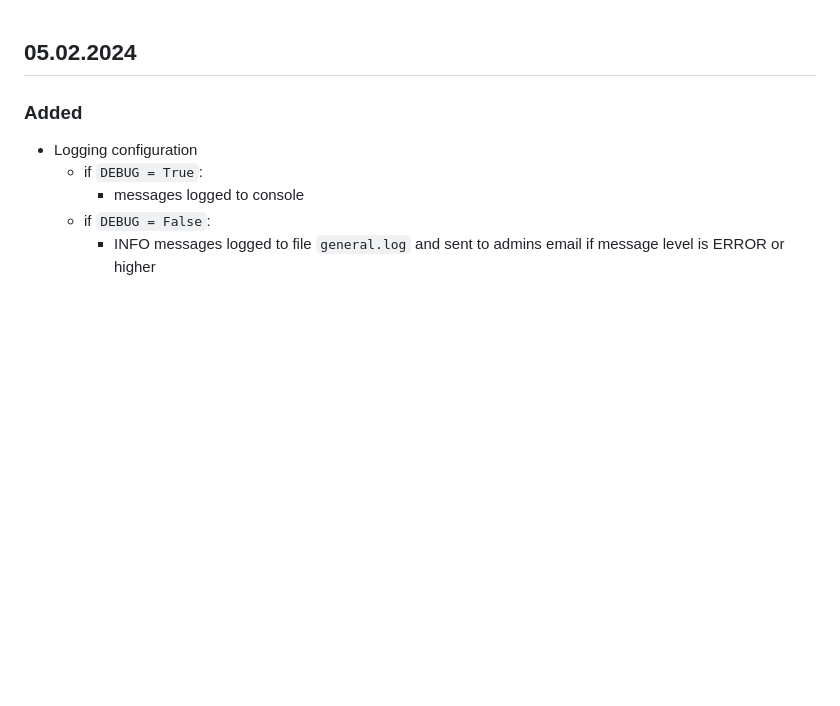
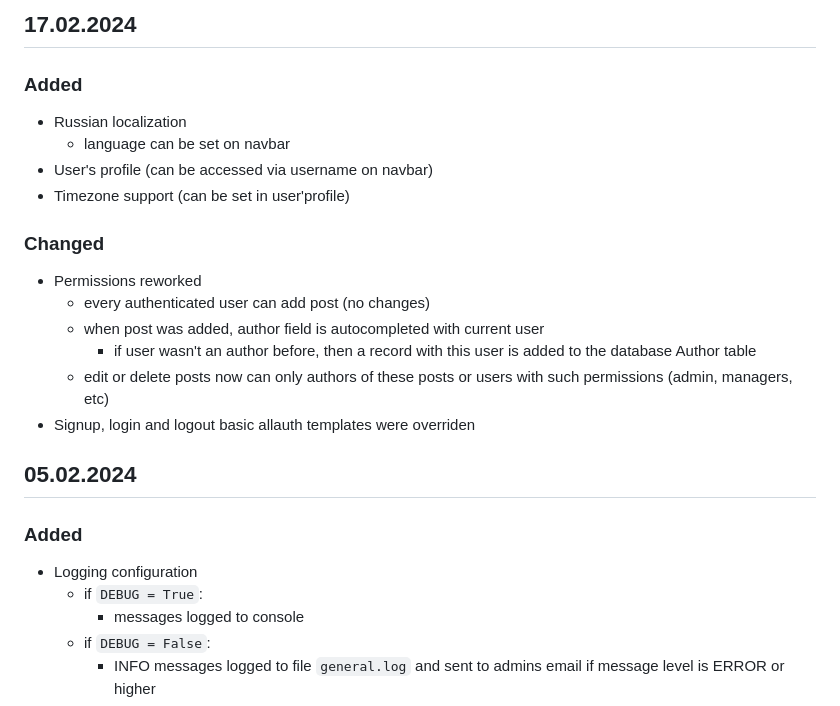
Before and after one commit to M4kar0vAl/NewsPaper, a Markdown page: CHANGELOG.md, the part around the change. Drawn GitHub-style; blank space fills up the shorter version.

```diff
--- a/CHANGELOG.md
+++ b/CHANGELOG.md
@@ -1,3 +1,21 @@
+## 17.02.2024
+
+### Added
+
+- Russian localization
+  - language can be set on navbar
+- User's profile (can be accessed via username on navbar)
+- Timezone support (can be set in user'profile)
+
+### Changed
+
+- Permissions reworked
+  - every authenticated user can add post (no changes)
+  - when post was added, author field is autocompleted with current user
+    - if user wasn't an author before, then a record with this user is added to the database Author table
+  - edit or delete posts now can only authors of these posts or users with such permissions (admin, managers, etc)
+- Signup, login and logout basic allauth templates were overriden
+
 ## 05.02.2024
 
 ### Added
```
